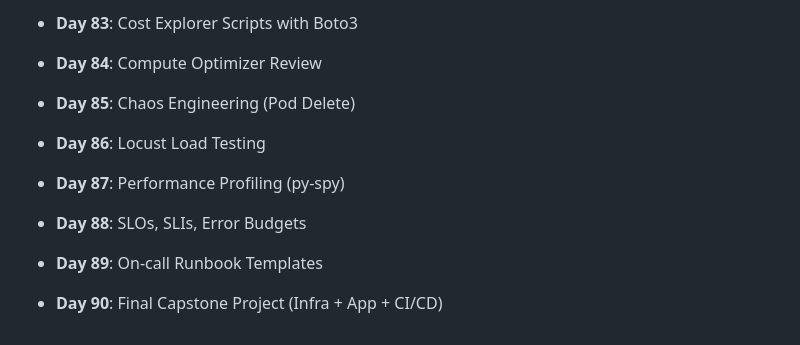
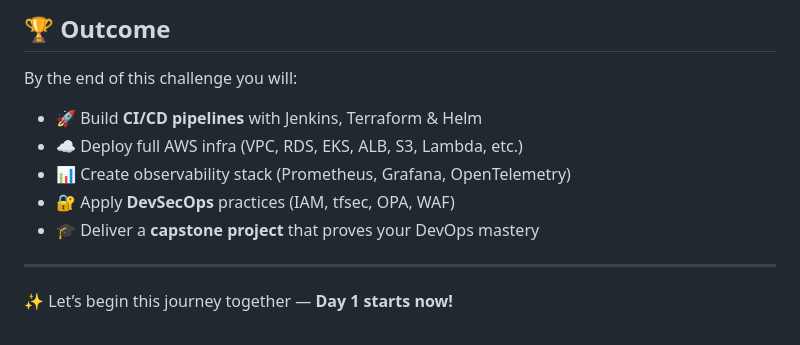
Before and after one commit to sudheeramgothu/90daysofdevops, a Markdown page: README.md, the part around the change printed below. Drawn GitHub-style.

```diff
--- a/README.md
+++ b/README.md
@@ -170,16 +141,12 @@ Welcome to the **90 Days of DevOps Challenge**! This roadmap covers everything f
 
-- **Day 83**: Cost Explorer Scripts with Boto3
+## 🏆 Outcome
+By the end of this challenge you will:
+- 🚀 Build **CI/CD pipelines** with Jenkins, Terraform & Helm
+- ☁️ Deploy full AWS infra (VPC, RDS, EKS, ALB, S3, Lambda, etc.)
+- 📊 Create observability stack (Prometheus, Grafana, OpenTelemetry)
+- 🔐 Apply **DevSecOps** practices (IAM, tfsec, OPA, WAF)
+- 🎓 Deliver a **capstone project** that proves your DevOps mastery
 
-- **Day 84**: Compute Optimizer Review
+---
 
-- **Day 85**: Chaos Engineering (Pod Delete)
-
-- **Day 86**: Locust Load Testing
-
-- **Day 87**: Performance Profiling (py-spy)
-
-- **Day 88**: SLOs, SLIs, Error Budgets
-
-- **Day 89**: On-call Runbook Templates
-
-- **Day 90**: Final Capstone Project (Infra + App + CI/CD)
+✨ Let’s begin this journey together — **Day 1 starts now!**
```
Also changed, not shown: other parts of README.md (+55 -84 lines).
